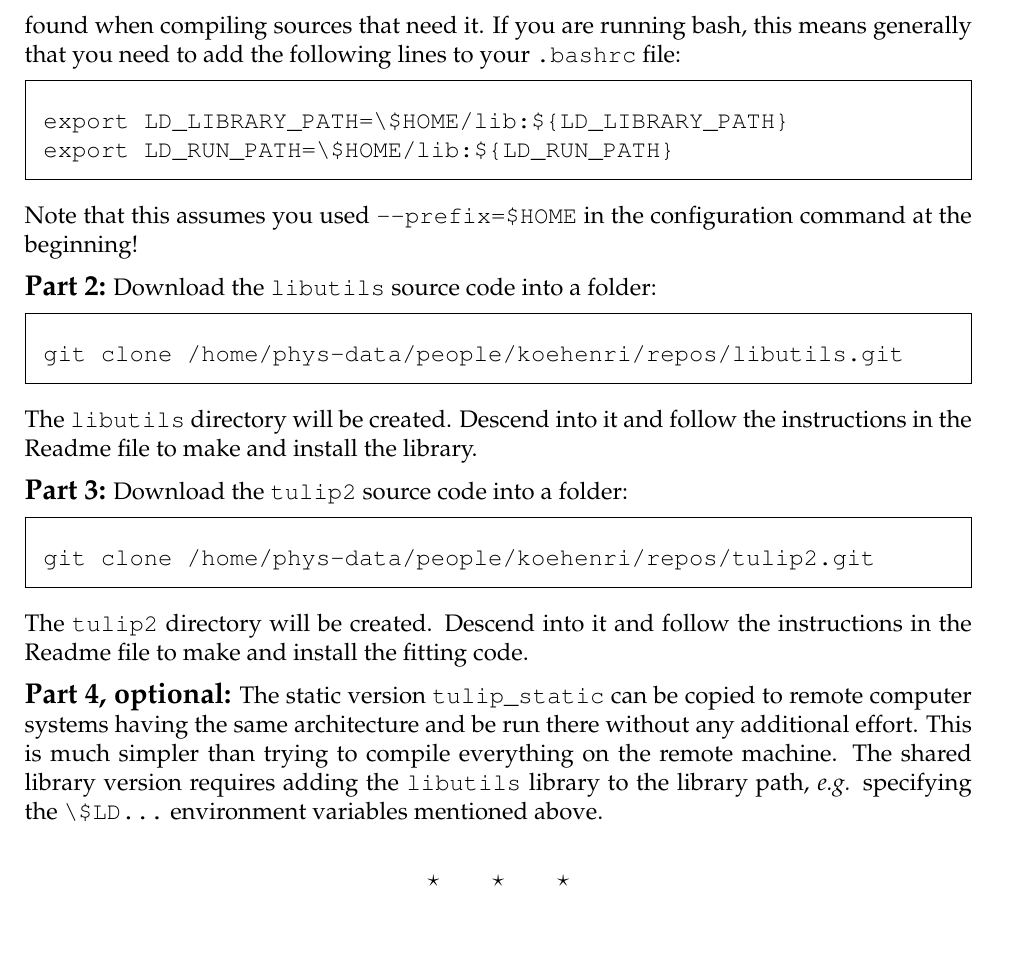
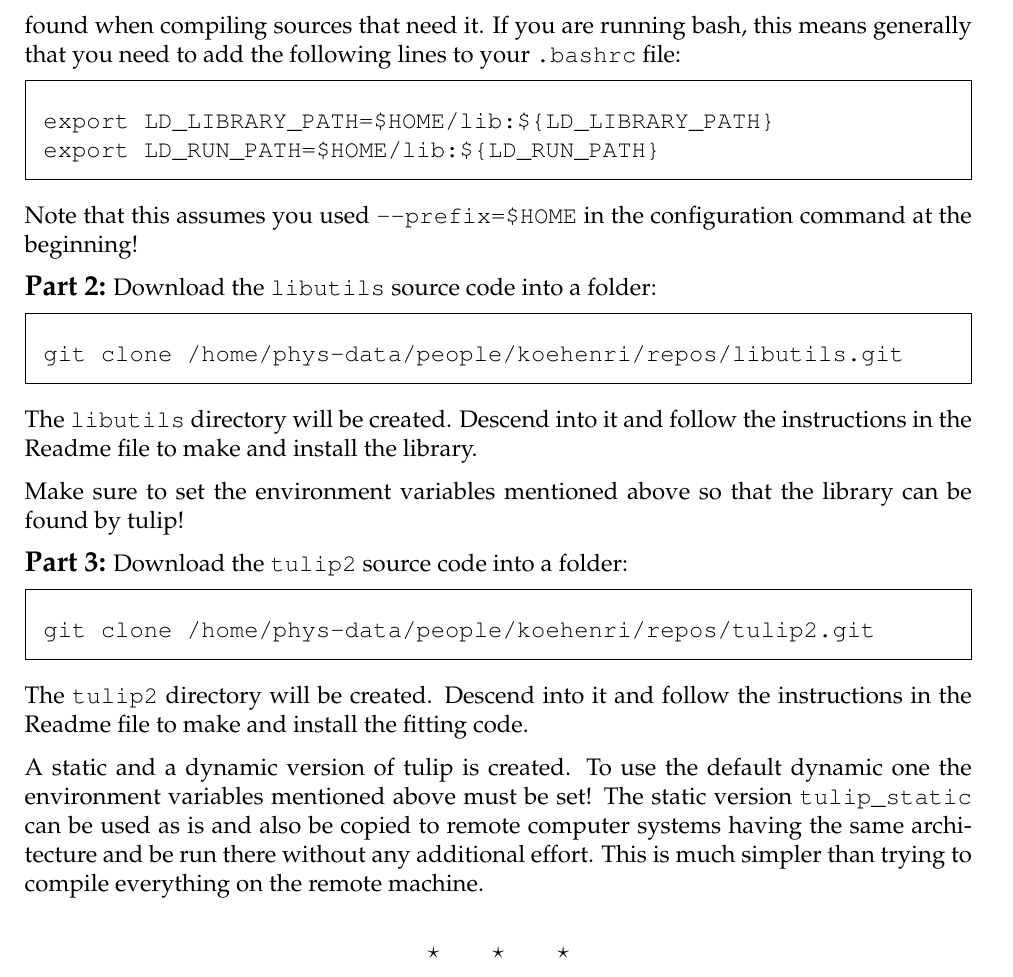
Before and after one commit to krister-henriksson/tulip2, a LaTeX paper (doc/tulip-doc.tex): part of page 3 of 37, cut so that both start at the same text, the shorter picture padded with empty space. Compiled offline with pdfLaTeX.

Commit message:
Essential bug fixes and updates

```diff
--- a/doc/tulip-doc.tex
+++ b/doc/tulip-doc.tex
@@ -238,8 +238,8 @@ means generally that you need to add the following lines to your \verb+.bashrc+
 
 \begin{framed}
 \begin{verbatim}
-export LD_LIBRARY_PATH=\$HOME/lib:${LD_LIBRARY_PATH}
-export LD_RUN_PATH=\$HOME/lib:${LD_RUN_PATH}
+export LD_LIBRARY_PATH=$HOME/lib:${LD_LIBRARY_PATH}
+export LD_RUN_PATH=$HOME/lib:${LD_RUN_PATH}
 \end{verbatim}
 \end{framed}
 
@@ -259,6 +259,10 @@ The \verb+libutils+ directory will be created. Descend into it and
 follow the instructions in the Readme file to make and install the
 library.
 
+Make sure to set the environment variables mentioned above so that
+the library can be found by tulip!
+
+
 {\large \bf Part 3:}
 Download the \verb+tulip2+ source code into a folder:
 
@@ -272,14 +276,13 @@ The \verb+tulip2+ directory will be created. Descend into it and
 follow the instructions in the Readme file to make and install the
 fitting code.
 
-{\large \bf Part 4, optional:}
-The static version \verb+tulip_static+ can be copied to remote
+A static and a dynamic version of tulip is created.
+To use the default dynamic one the environment variables
+mentioned above must be set! The static version
+\verb+tulip_static+ can be used as is and also be copied to remote
 computer systems having the same architecture and be run there
 without any additional effort. This is much simpler than trying to
 compile everything on the remote machine.
-The shared library version requires adding the \verb+libutils+ library
-to the library path, \eg specifying the \verb+\$LD...+ environment
-variables mentioned above.
 
 
 \stars
```
Also changed, not shown: doc/tulip-doc.pdf, doc/tulip-doc.tex (2 more changed lines), 1 other file.
